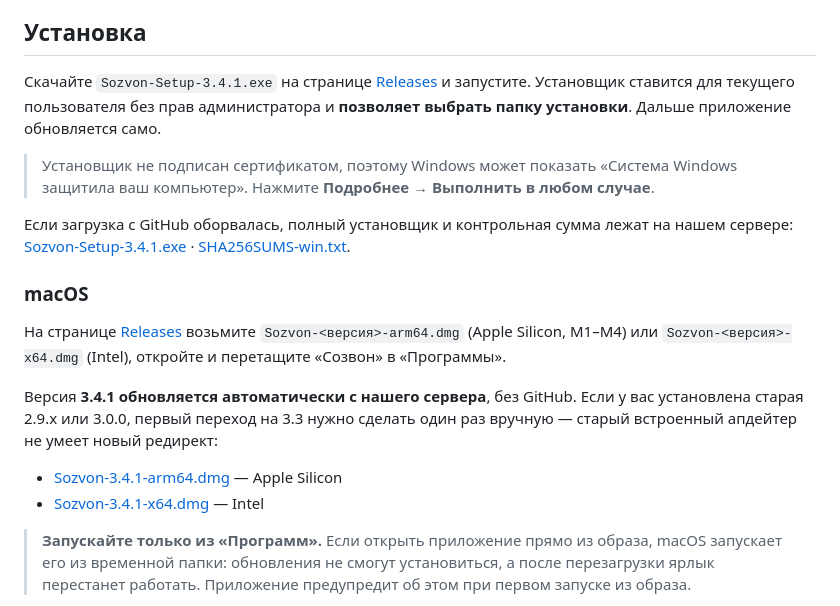
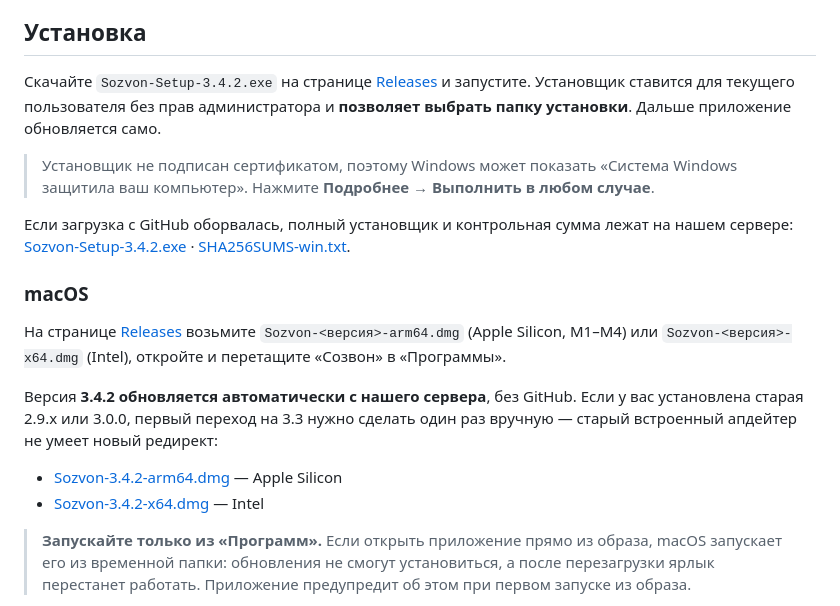
Before and after one commit to IlyaDasler/sozvon, a Markdown page: README.md, the part around the change. Rendered like a GitHub page.

Commit message:
README 3.4.2: ссылки релиза

```diff
--- a/README.md
+++ b/README.md
@@ -53,21 +53,21 @@
 
 ## Установка
 
-Скачайте `Sozvon-Setup-3.4.1.exe` на странице [Releases](../../releases) и запустите. Установщик ставится для текущего пользователя без прав администратора и **позволяет выбрать папку установки**. Дальше приложение обновляется само.
+Скачайте `Sozvon-Setup-3.4.2.exe` на странице [Releases](../../releases) и запустите. Установщик ставится для текущего пользователя без прав администратора и **позволяет выбрать папку установки**. Дальше приложение обновляется само.
 
 > Установщик не подписан сертификатом, поэтому Windows может показать «Система Windows защитила ваш компьютер». Нажмите **Подробнее → Выполнить в любом случае**.
 
 Если загрузка с GitHub оборвалась, полный установщик и контрольная сумма лежат на нашем сервере:
-[Sozvon-Setup-3.4.1.exe](https://135-106-226-12.sslip.io/updates/win/Sozvon-Setup-3.4.1.exe) · [SHA256SUMS-win.txt](https://135-106-226-12.sslip.io/updates/win/SHA256SUMS-win.txt).
+[Sozvon-Setup-3.4.2.exe](https://135-106-226-12.sslip.io/updates/win/Sozvon-Setup-3.4.2.exe) · [SHA256SUMS-win.txt](https://135-106-226-12.sslip.io/updates/win/SHA256SUMS-win.txt).
 
 ### macOS
 
 На странице [Releases](../../releases) возьмите `Sozvon-<версия>-arm64.dmg` (Apple Silicon, M1–M4) или `Sozvon-<версия>-x64.dmg` (Intel), откройте и перетащите «Созвон» в «Программы».
 
-Версия **3.4.1 обновляется автоматически с нашего сервера**, без GitHub. Если у вас установлена старая 2.9.x или 3.0.0, первый переход на 3.3 нужно сделать один раз вручную — старый встроенный апдейтер не умеет новый редирект:
+Версия **3.4.2 обновляется автоматически с нашего сервера**, без GitHub. Если у вас установлена старая 2.9.x или 3.0.0, первый переход на 3.3 нужно сделать один раз вручную — старый встроенный апдейтер не умеет новый редирект:
 
-- [Sozvon-3.4.1-arm64.dmg](https://135-106-226-12.sslip.io/updates/mac/Sozvon-3.4.1-arm64.dmg) — Apple Silicon
-- [Sozvon-3.4.1-x64.dmg](https://135-106-226-12.sslip.io/updates/mac/Sozvon-3.4.1-x64.dmg) — Intel
+- [Sozvon-3.4.2-arm64.dmg](https://135-106-226-12.sslip.io/updates/mac/Sozvon-3.4.2-arm64.dmg) — Apple Silicon
+- [Sozvon-3.4.2-x64.dmg](https://135-106-226-12.sslip.io/updates/mac/Sozvon-3.4.2-x64.dmg) — Intel
 
 > **Запускайте только из «Программ».** Если открыть приложение прямо из образа, macOS запускает его из временной папки: обновления не смогут установиться, а после перезагрузки ярлык перестанет работать. Приложение предупредит об этом при первом запуске из образа.
 
```
